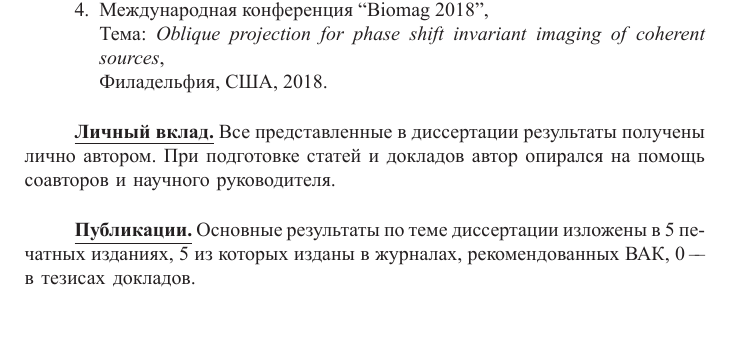
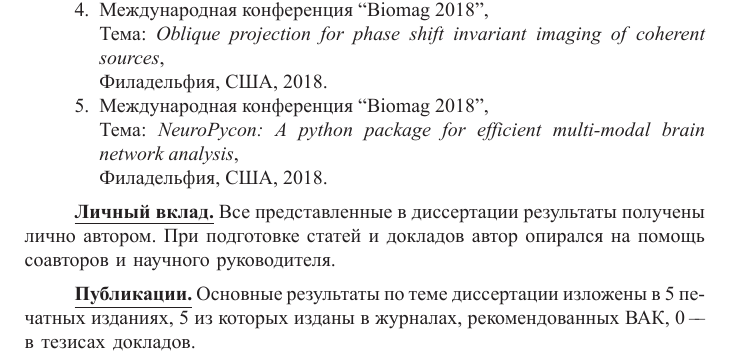
Before and after one commit to dmalt/thesis, a LaTeX book (synopsis.tex, which reads common/characteristic.tex): part of page 12 of 21, cut so that both start at the same text, the shorter picture padded with empty space. The pictures show the PDF file synopsis.pdf that the author committed with the source.

Commit message:
Minor changes

```diff
--- a/common/characteristic.tex
+++ b/common/characteristic.tex
@@ -510,6 +508,9 @@ scheme, GCS).
         Сеул, Южная Корея, 2016.
     \item Международная конференция ``Biomag 2018'', \\
         Тема: \emph{Oblique projection for phase shift invariant imaging of coherent sources},\\
+        Филадельфия, США, 2018.
+    \item Международная конференция ``Biomag 2018'', \\
+        Тема: \emph{NeuroPycon: A python package for efficient multi-modal brain network analysis},\\
         Филадельфия, США, 2018.
 \end{enumerate}
 
```
Also changed, not shown: Dissertation/part2_inverse.tex (+2 -2 lines), synopsis.pdf, common/characteristic.tex (2 more changed lines).
